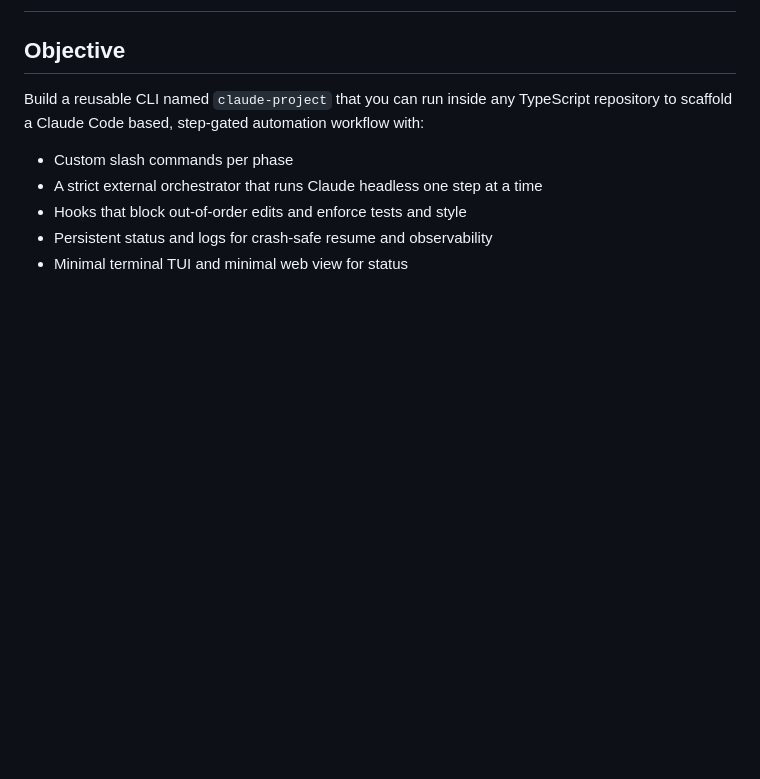
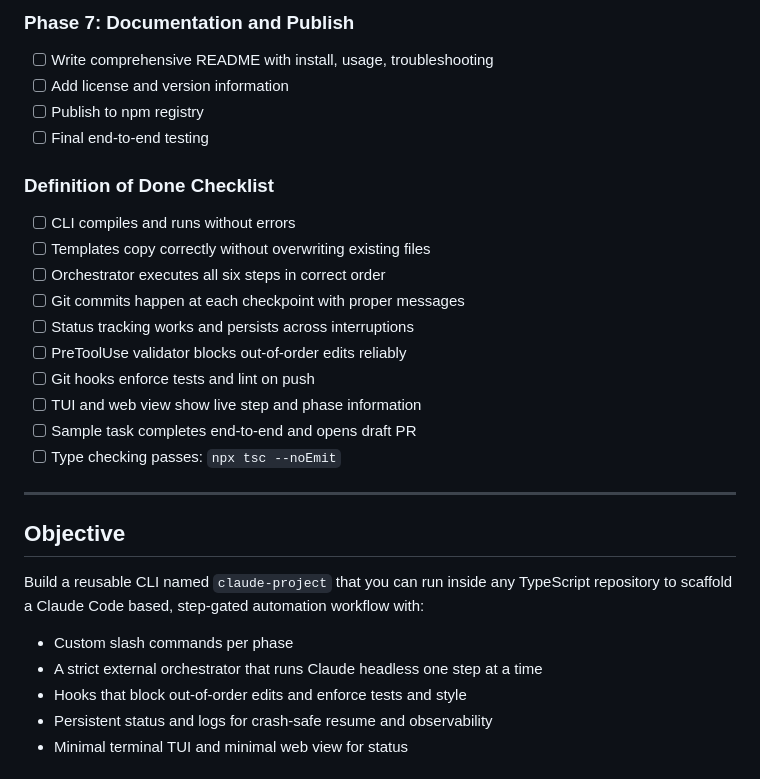
Before and after one commit to ClaireGSB/cat-herder, a Markdown page: PLAN.md, the part around the change printed below. GitHub-like rendering; blank space fills up the shorter version.

Commit message:
added claude instructions, command, and checklist at the top of PLAN.md

```diff
--- a/PLAN.md
+++ b/PLAN.md
@@ -2,3 +62,22 @@
+### Phase 7: Documentation and Publish
+- [ ] Write comprehensive README with install, usage, troubleshooting
+- [ ] Add license and version information
+- [ ] Publish to npm registry
+- [ ] Final end-to-end testing
+
+### Definition of Done Checklist
+- [ ] CLI compiles and runs without errors
+- [ ] Templates copy correctly without overwriting existing files
+- [ ] Orchestrator executes all six steps in correct order
+- [ ] Git commits happen at each checkpoint with proper messages
+- [ ] Status tracking works and persists across interruptions
+- [ ] PreToolUse validator blocks out-of-order edits reliably
+- [ ] Git hooks enforce tests and lint on push
+- [ ] TUI and web view show live step and phase information
+- [ ] Sample task completes end-to-end and opens draft PR
+- [ ] Type checking passes: `npx tsc --noEmit`
+
+---
 
 ## Objective
 
```
Also changed, not shown: other parts of PLAN.md (+60 -0 lines), .claude/commands/nextStep.md (added, +12 -0 lines), claude.md (added, +10 -0 lines).
